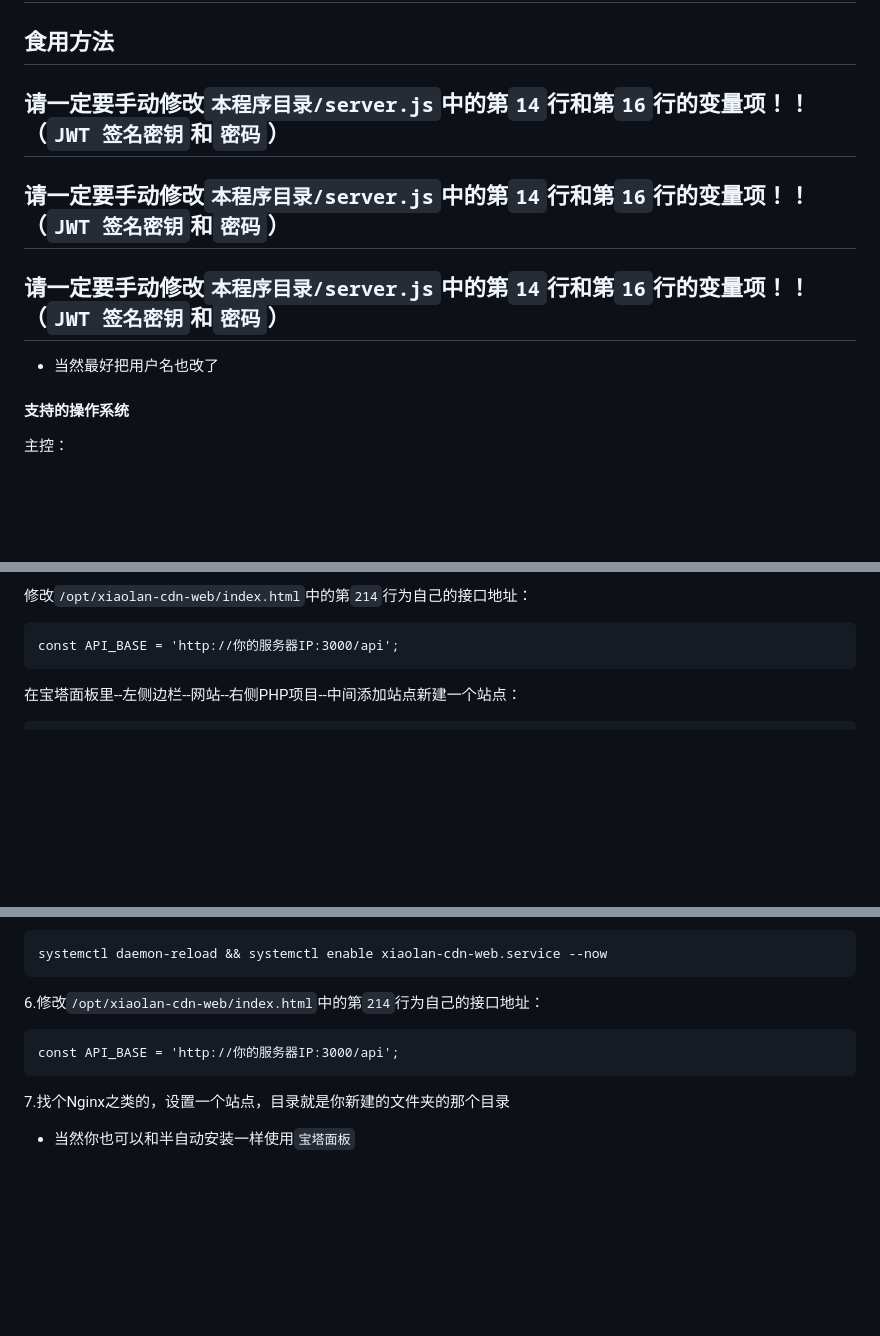
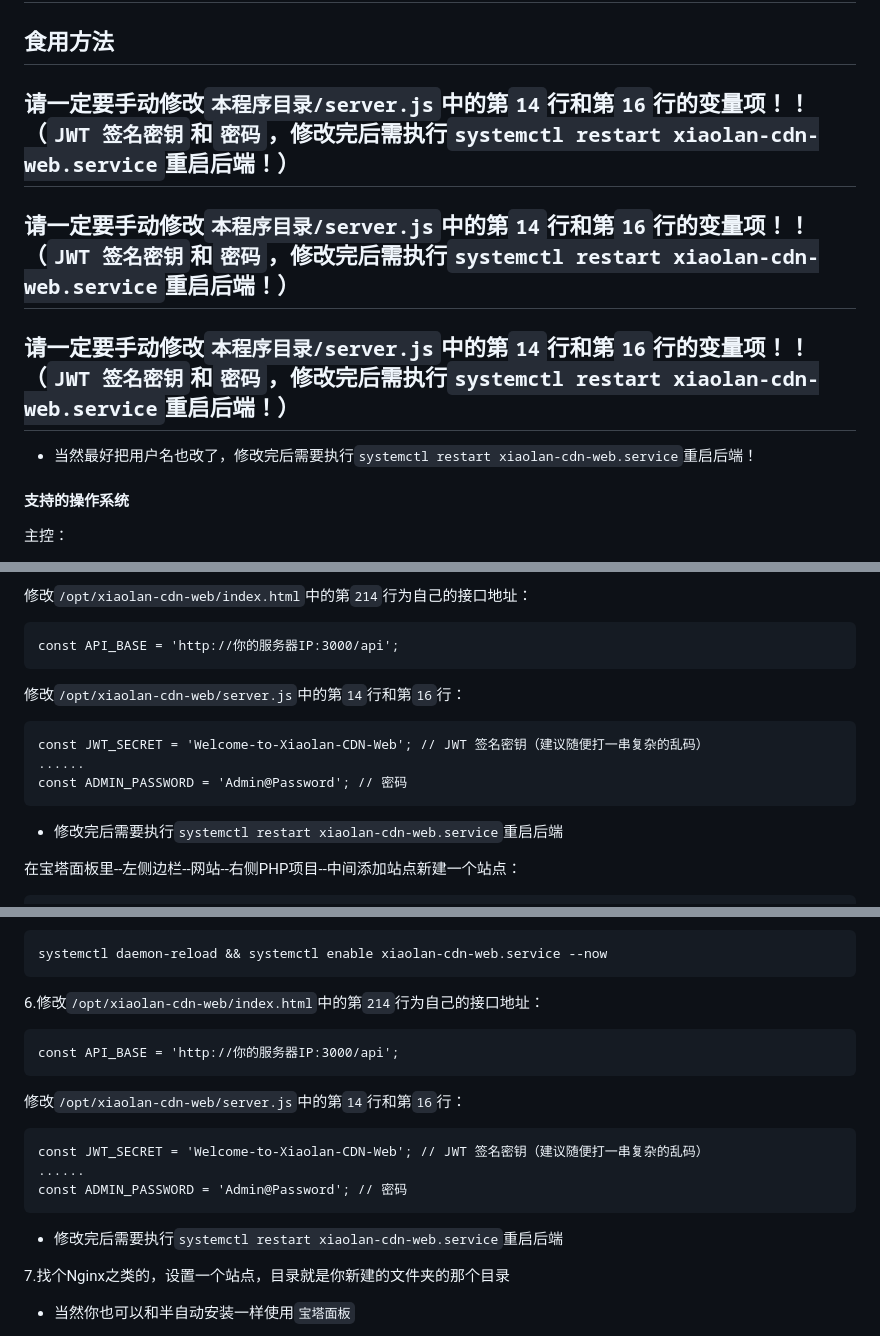
Before and after one commit to Xiaolan2333/Xiaolan-CDN-Web, a Markdown page: README.md, 3 parts joined by grey strips. GitHub-like rendering; blank space fills up the shorter version.

Commit message:
更新README.md

````diff
--- a/README.md
+++ b/README.md
@@ -10,10 +10,10 @@ GitHub：https://github.com/Xiaolan2333/Xiaolan-CDN-Web
 
 ## 食用方法
 
-## 请一定要手动修改`本程序目录/server.js`中的第`14`行和第`16`行的变量项！！（`JWT 签名密钥`和`密码`）
-## 请一定要手动修改`本程序目录/server.js`中的第`14`行和第`16`行的变量项！！（`JWT 签名密钥`和`密码`）
-## 请一定要手动修改`本程序目录/server.js`中的第`14`行和第`16`行的变量项！！（`JWT 签名密钥`和`密码`）
-* 当然最好把用户名也改了
+## 请一定要手动修改`本程序目录/server.js`中的第`14`行和第`16`行的变量项！！（`JWT 签名密钥`和`密码`，修改完后需执行`systemctl restart xiaolan-cdn-web.service`重启后端！）
+## 请一定要手动修改`本程序目录/server.js`中的第`14`行和第`16`行的变量项！！（`JWT 签名密钥`和`密码`，修改完后需执行`systemctl restart xiaolan-cdn-web.service`重启后端！）
+## 请一定要手动修改`本程序目录/server.js`中的第`14`行和第`16`行的变量项！！（`JWT 签名密钥`和`密码`，修改完后需执行`systemctl restart xiaolan-cdn-web.service`重启后端！）
+* 当然最好把用户名也改了，修改完后需要执行`systemctl restart xiaolan-cdn-web.service`重启后端！
 
 #### 支持的操作系统
 主控：
@@ -45,6 +45,14 @@ wget https://raw.githubusercontent.com/Xiaolan2333/Xiaolan-CDN-Web/refs/heads/ma
 ```HTML
 const API_BASE = 'http://你的服务器IP:3000/api';
 ```
+
+修改`/opt/xiaolan-cdn-web/server.js`中的第`14`行和第`16`行：
+```HTML
+const JWT_SECRET = 'Welcome-to-Xiaolan-CDN-Web'; // JWT 签名密钥（建议随便打一串复杂的乱码）
+......
+const ADMIN_PASSWORD = 'Admin@Password'; // 密码
+```
+* 修改完后需要执行`systemctl restart xiaolan-cdn-web.service`重启后端
 
 在宝塔面板里--左侧边栏--网站--右侧PHP项目--中间添加站点新建一个站点：
 
@@ -112,6 +120,14 @@ systemctl daemon-reload && systemctl enable xiaolan-cdn-web.service --now
 const API_BASE = 'http://你的服务器IP:3000/api';
 ```
 
+修改`/opt/xiaolan-cdn-web/server.js`中的第`14`行和第`16`行：
+```HTML
+const JWT_SECRET = 'Welcome-to-Xiaolan-CDN-Web'; // JWT 签名密钥（建议随便打一串复杂的乱码）
+......
+const ADMIN_PASSWORD = 'Admin@Password'; // 密码
+```
+* 修改完后需要执行`systemctl restart xiaolan-cdn-web.service`重启后端
+
 7.找个Nginx之类的，设置一个站点，目录就是你新建的文件夹的那个目录
 
 * 当然你也可以和半自动安装一样使用`宝塔面板`
````
